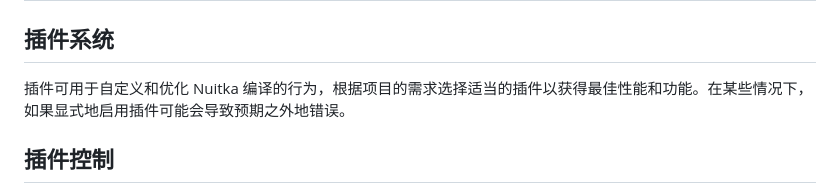
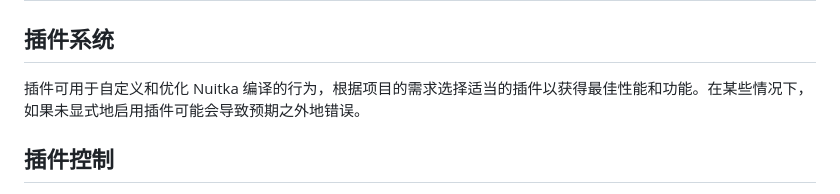
Before and after one commit to rainzee/Blog, a Markdown page: src/posts/nuitka-plugin-system.md, the part around the change. Rendered like a GitHub page.

Commit message:
fix: typo

```diff
--- a/src/posts/nuitka-plugin-system.md
+++ b/src/posts/nuitka-plugin-system.md
@@ -10,7 +10,7 @@ tags:
 
 ## 插件系统
 
-插件可用于自定义和优化 Nuitka 编译的行为，根据项目的需求选择适当的插件以获得最佳性能和功能。在某些情况下，如果显式地启用插件可能会导致预期之外地错误。
+插件可用于自定义和优化 Nuitka 编译的行为，根据项目的需求选择适当的插件以获得最佳性能和功能。在某些情况下，如果未显式地启用插件可能会导致预期之外地错误。
 
 ## 插件控制
 
```
